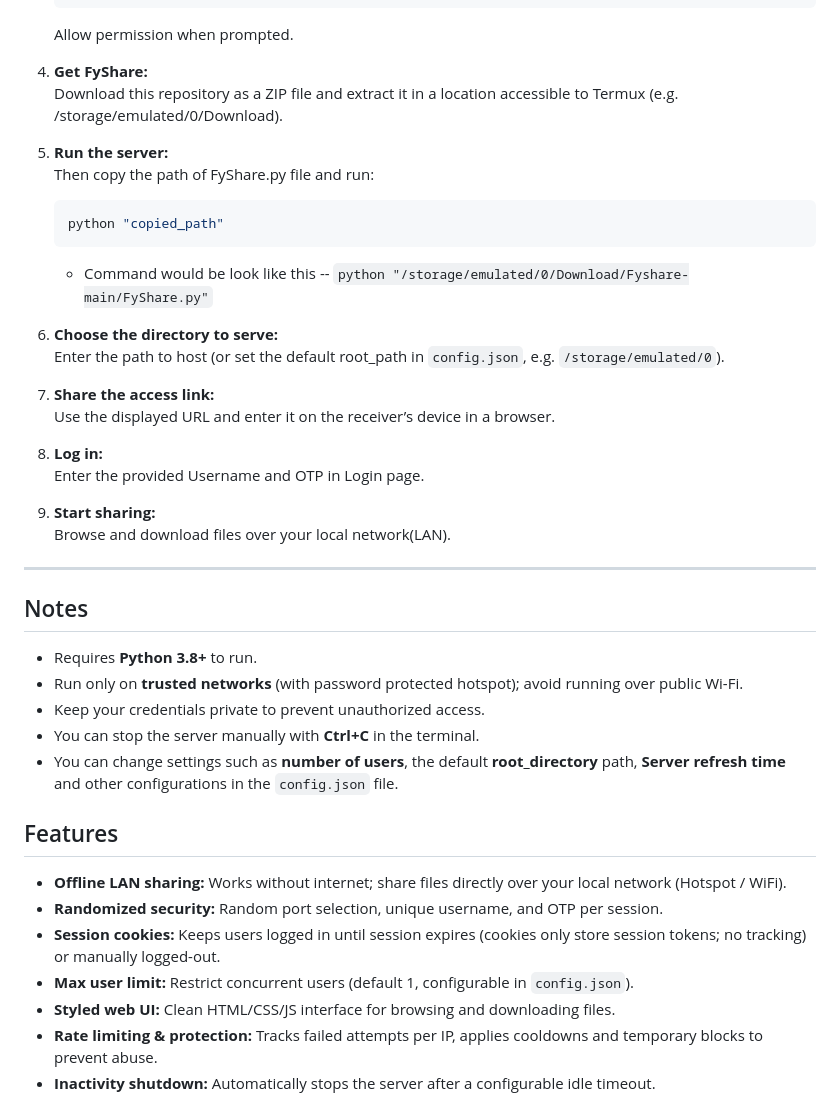
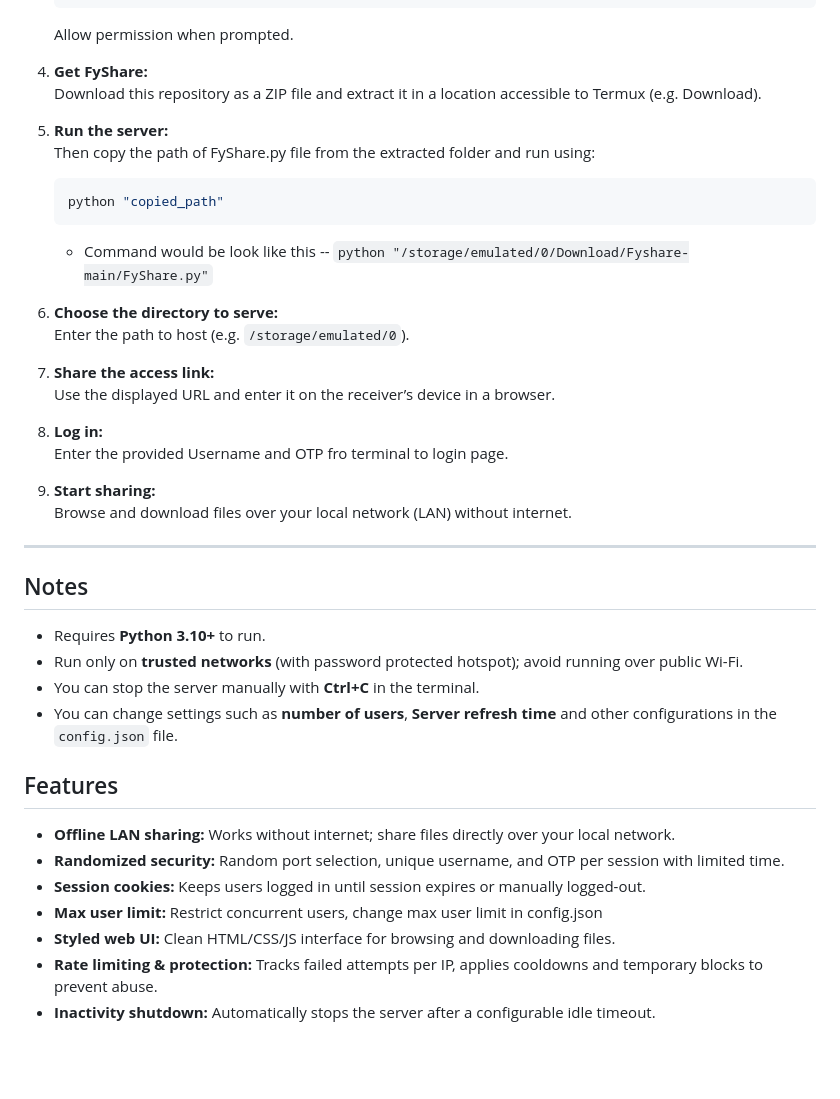
Before and after one commit to chetan0121/Fyshare, a Markdown page: README.md, the part around one of its changes. GitHub-like rendering; blank space fills up the shorter version.

````diff
--- a/README.md
+++ b/README.md
@@ -54,44 +57,43 @@ Use these steps to host or share files directly from your Android device:
    Allow permission when prompted.
 
 4. **Get FyShare:**
-   Download this repository as a ZIP file and extract it in a location accessible to Termux (e.g. /storage/emulated/0/Download).
+   Download this repository as a ZIP file and extract it in a location accessible to Termux (e.g. Download).
 
 5. **Run the server:**
-   Then copy the path of FyShare.py file and run:
+   Then copy the path of FyShare.py file from the extracted folder and run using:
    ```bash
    python "copied_path"
    ```
    - Command would be look like this -- `python "/storage/emulated/0/Download/Fyshare-main/FyShare.py"`
 
 6. **Choose the directory to serve:**
-   Enter the path to host (or set the default root_path in `config.json`, e.g. `/storage/emulated/0`).
+   Enter the path to host (e.g. `/storage/emulated/0`).
 
 7. **Share the access link:**
    Use the displayed URL and enter it on the receiver’s device in a browser.
 
 8. **Log in:**
-   Enter the provided Username and OTP in Login page.
+   Enter the provided Username and OTP fro terminal to login page.
 
 9. **Start sharing:**
-   Browse and download files over your local network(LAN).
+   Browse and download files over your local network (LAN) without internet.
 
 ---
 
 ## Notes
 
-- Requires **Python 3.8+** to run.
+- Requires **Python 3.10+** to run.
 - Run only on **trusted networks** (with password protected hotspot); avoid running over public Wi-Fi.
-- Keep your credentials private to prevent unauthorized access.
 - You can stop the server manually with **Ctrl+C** in the terminal.
-- You can change settings such as **number of users**, the default **root_directory** path, **Server refresh time** and other configurations in the `config.json` file.
+- You can change settings such as **number of users**, **Server refresh time** and other configurations in the `config.json` file.
 
 
 ## Features
 
-- **Offline LAN sharing:** Works without internet; share files directly over your local network (Hotspot / WiFi).
-- **Randomized security:** Random port selection, unique username, and OTP per session.
-- **Session cookies:** Keeps users logged in until session expires (cookies only store session tokens; no tracking) or manually logged-out.
-- **Max user limit:** Restrict concurrent users (default 1, configurable in `config.json`).
+- **Offline LAN sharing:** Works without internet; share files directly over your local network.
+- **Randomized security:** Random port selection, unique username, and OTP per session with limited time.
+- **Session cookies:** Keeps users logged in until session expires or manually logged-out.
+- **Max user limit:** Restrict concurrent users, change max user limit in config.json
 - **Styled web UI:** Clean HTML/CSS/JS interface for browsing and downloading files.
 - **Rate limiting & protection:** Tracks failed attempts per IP, applies cooldowns and temporary blocks to prevent abuse.
 - **Inactivity shutdown:** Automatically stops the server after a configurable idle timeout.
````
Also changed, not shown: other parts of README.md (+7 -4 lines).
